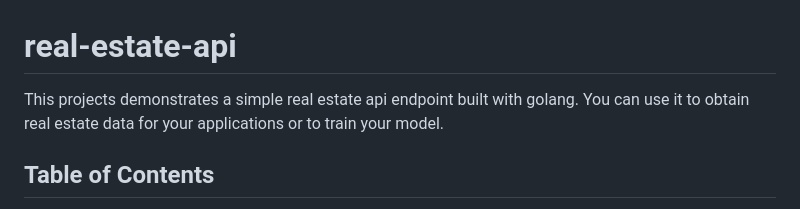
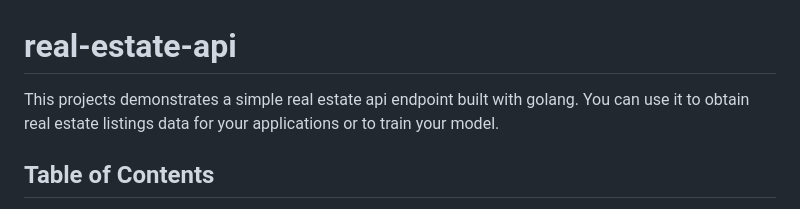
Before and after one commit to stackbilly/go-real-estate-api, a Markdown page: README.md, the part around the change. Rendered like a GitHub page.

```diff
--- a/README.md
+++ b/README.md
@@ -1,5 +1,5 @@
 # real-estate-api
-This projects demonstrates a simple real estate api endpoint built with golang. You can use it to obtain real estate data for your applications or to train your model.
+This projects demonstrates a simple real estate api endpoint built with golang. You can use it to obtain real estate listings data for your applications or to train your model.
 ## Table of Contents
 - [Introduction](#introduction)
 - [Tools](#tools)
```
